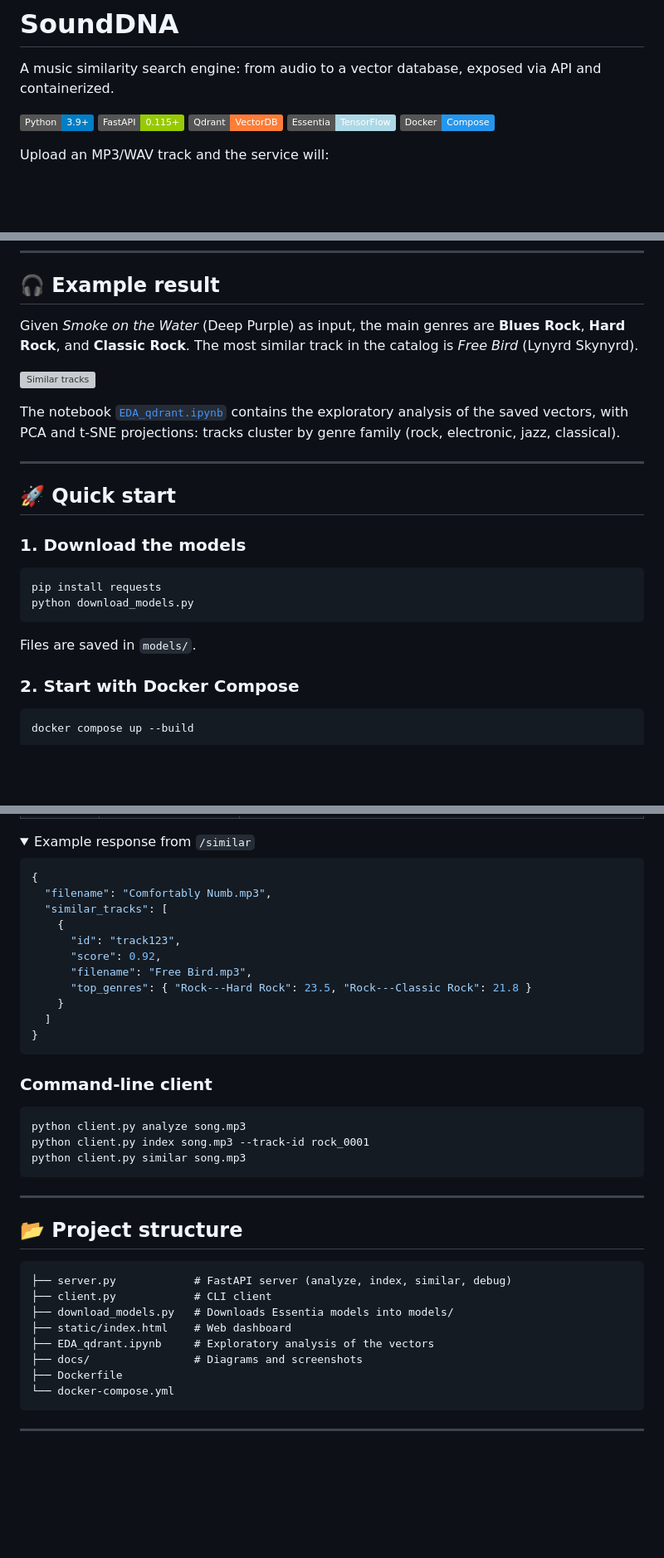
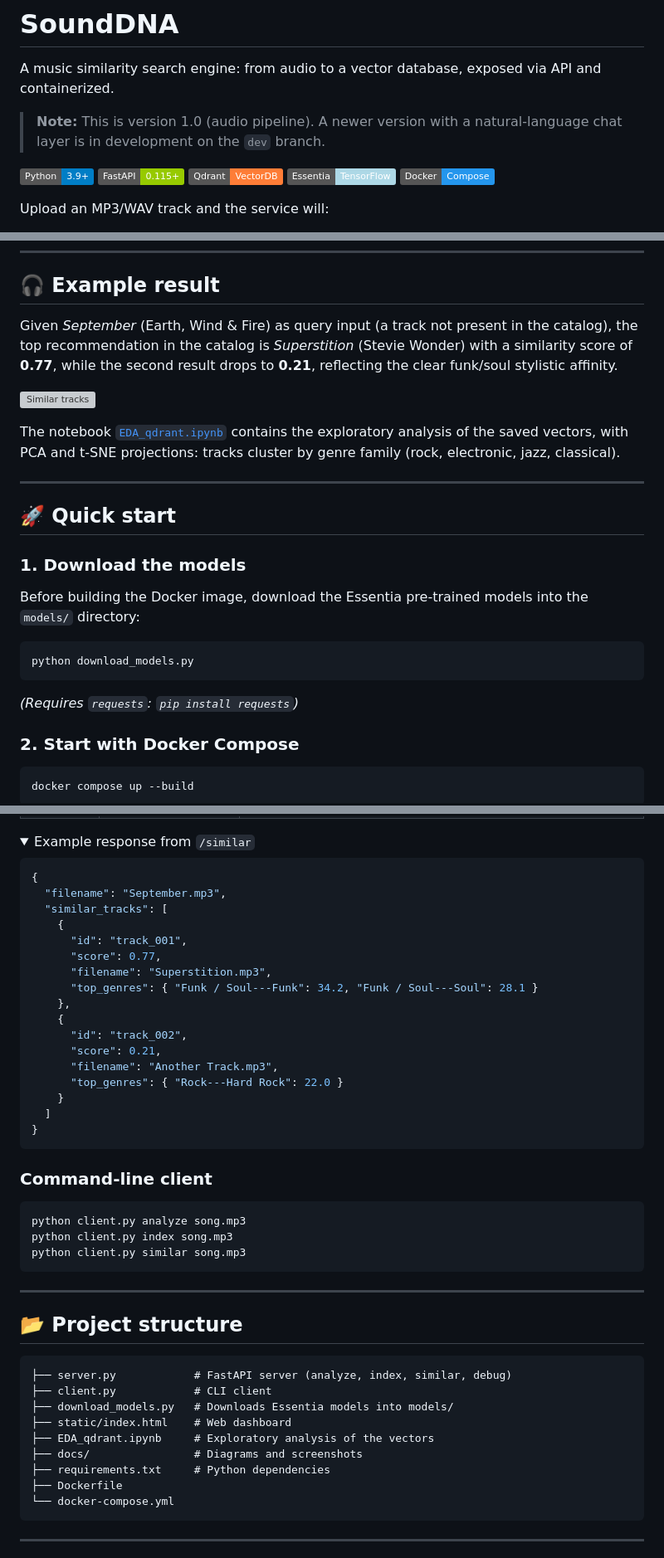
Before and after one commit to Raiden-89/music-genre-search, a Markdown page: README.md, 3 parts joined by grey strips. Shown at 83% size. GitHub-like rendering; folded sections open; badges without logos; blank space fills up the shorter version; grey boxes are pictures that could not be loaded.

Commit message:
docs: update README with September example, clean quickstart, and v1.0 notice

````diff
--- a/README.md
+++ b/README.md
@@ -1,6 +1,8 @@
 # SoundDNA
 
 A music similarity search engine: from audio to a vector database, exposed via API and containerized.
+
+> **Note:** This is version 1.0 (audio pipeline). A newer version with a natural-language chat layer is in development on the `dev` branch.
 
 ![Python](https://img.shields.io/badge/Python-3.9+-blue)
 ![FastAPI](https://img.shields.io/badge/FastAPI-0.115+-green)
@@ -54,7 +56,7 @@ flowchart LR
 
 ## 🎧 Example result
 
-Given *Smoke on the Water* (Deep Purple) as input, the main genres are **Blues Rock**, **Hard Rock**, and **Classic Rock**. The most similar track in the catalog is *Free Bird* (Lynyrd Skynyrd).
+Given *September* (Earth, Wind & Fire) as query input (a track not present in the catalog), the top recommendation in the catalog is *Superstition* (Stevie Wonder) with a similarity score of **0.77**, while the second result drops to **0.21**, reflecting the clear funk/soul stylistic affinity.
 
 ![Similar tracks](docs/similar.png)
 
@@ -66,12 +68,13 @@ The notebook [`EDA_qdrant.ipynb`](EDA_qdrant.ipynb) contains the exploratory ana
 
 ### 1. Download the models
 
+Before building the Docker image, download the Essentia pre-trained models into the `models/` directory:
+
 ```bash
-pip install requests
 python download_models.py
 ```
 
-Files are saved in `models/`.
+*(Requires `requests`: `pip install requests`)*
 
 ### 2. Start with Docker Compose
 
@@ -115,13 +118,19 @@ Note: `essentia-tensorflow` wheels are published for Linux only. On Windows and
 
 ```json
 {
-  "filename": "Comfortably Numb.mp3",
+  "filename": "September.mp3",
   "similar_tracks": [
     {
-      "id": "track123",
-      "score": 0.92,
-      "filename": "Free Bird.mp3",
-      "top_genres": { "Rock---Hard Rock": 23.5, "Rock---Classic Rock": 21.8 }
+      "id": "track_001",
+      "score": 0.77,
+      "filename": "Superstition.mp3",
+      "top_genres": { "Funk / Soul---Funk": 34.2, "Funk / Soul---Soul": 28.1 }
+    },
+    {
+      "id": "track_002",
+      "score": 0.21,
+      "filename": "Another Track.mp3",
+      "top_genres": { "Rock---Hard Rock": 22.0 }
     }
   ]
 }
@@ -132,7 +141,7 @@ Note: `essentia-tensorflow` wheels are published for Linux only. On Windows and
 
 ```bash
 python client.py analyze song.mp3
-python client.py index song.mp3 --track-id rock_0001
+python client.py index song.mp3
 python client.py similar song.mp3
 ```
 
@@ -147,6 +156,7 @@ python client.py similar song.mp3
 ├── static/index.html    # Web dashboard
 ├── EDA_qdrant.ipynb     # Exploratory analysis of the vectors
 ├── docs/                # Diagrams and screenshots
+├── requirements.txt     # Python dependencies
 ├── Dockerfile
 └── docker-compose.yml
 ```
````
